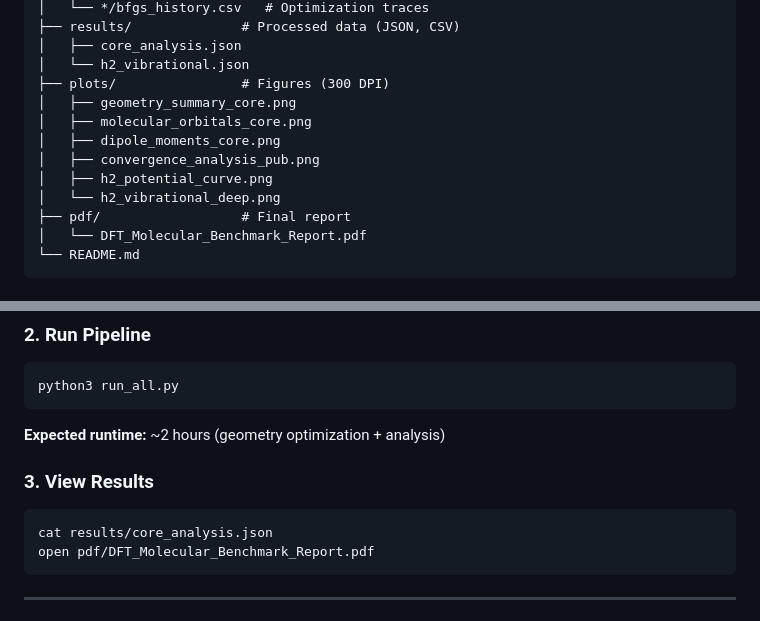
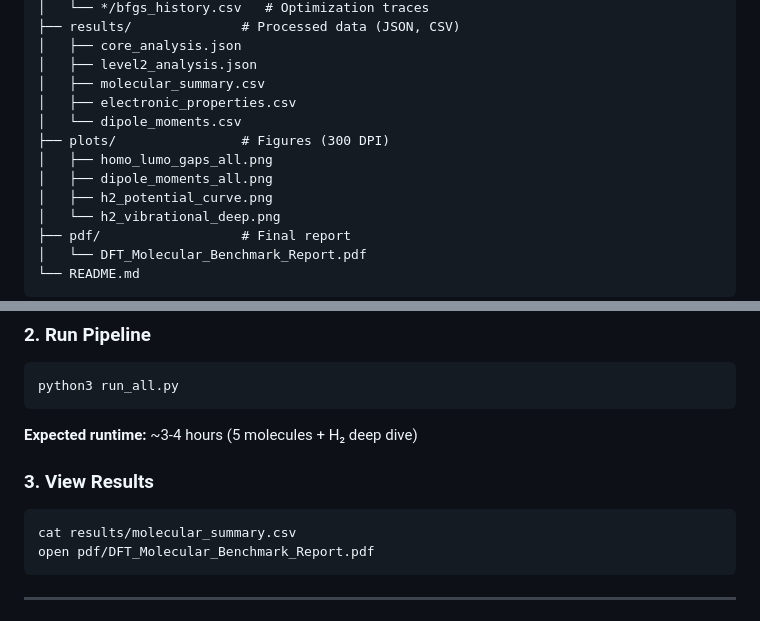
Before and after one commit to LuisRicardoMontoya/dft-molecular-benchmark, a Markdown page: README.md, 2 parts joined by grey strips. GitHub-like rendering.

````diff
--- a/README.md
+++ b/README.md
@@ -66,12 +92,13 @@ project_dft_tests/
 │   └── */bfgs_history.csv   # Optimization traces
 ├── results/              # Processed data (JSON, CSV)
 │   ├── core_analysis.json
-│   └── h2_vibrational.json
+│   ├── level2_analysis.json
+│   ├── molecular_summary.csv
+│   ├── electronic_properties.csv
+│   └── dipole_moments.csv
 ├── plots/                # Figures (300 DPI)
-│   ├── geometry_summary_core.png
-│   ├── molecular_orbitals_core.png
-│   ├── dipole_moments_core.png
-│   ├── convergence_analysis_pub.png
+│   ├── homo_lumo_gaps_all.png
+│   ├── dipole_moments_all.png
 │   ├── h2_potential_curve.png
 │   └── h2_vibrational_deep.png
 ├── pdf/                  # Final report
@@ -97,12 +124,12 @@ pip install ase gpaw matplotlib numpy scipy pandas
 python3 run_all.py
 ```
 
-**Expected runtime:** ~2 hours (geometry optimization + analysis)
+**Expected runtime:** ~3-4 hours (5 molecules + H₂ deep dive)
 
 ### 3. View Results
 
 ```bash
-cat results/core_analysis.json
+cat results/molecular_summary.csv
 open pdf/DFT_Molecular_Benchmark_Report.pdf
 ```
 
````
Also changed, not shown: other parts of README.md (+52 -30 lines).
